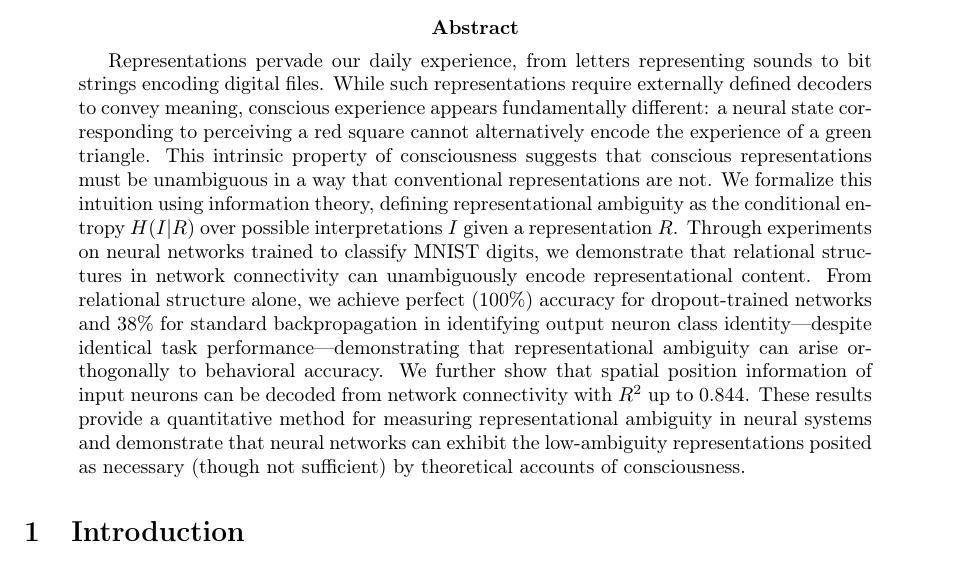
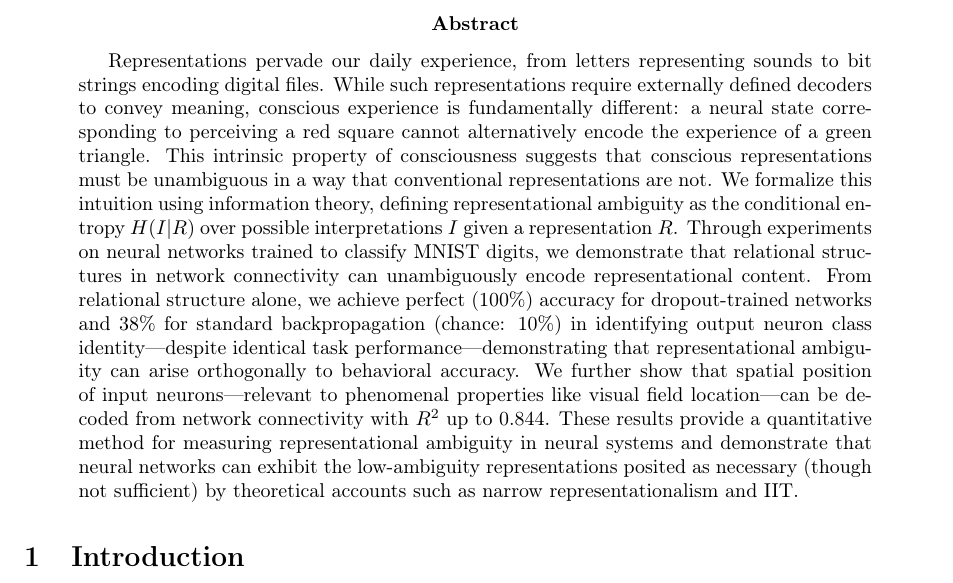
Before and after one commit to entropicbloom/consciousness, a LaTeX paper (paper/main.tex, which reads paper/abstract.tex): part of page 1 of 15, cut so that both start at the same text. Compiled offline with pdfLaTeX.

Commit message:
improved abstract

```diff
--- a/paper/abstract.tex
+++ b/paper/abstract.tex
@@ -1,3 +1,3 @@
 \begin{abstract}
-Representations pervade our daily experience, from letters representing sounds to bit strings encoding digital files. While such representations require externally defined decoders to convey meaning, conscious experience appears fundamentally different: a neural state corresponding to perceiving a red square cannot alternatively encode the experience of a green triangle. This intrinsic property of consciousness suggests that conscious representations must be unambiguous in a way that conventional representations are not. We formalize this intuition using information theory, defining representational ambiguity as the conditional entropy $H(I|R)$ over possible interpretations $I$ given a representation $R$. Through experiments on neural networks trained to classify MNIST digits, we demonstrate that relational structures in network connectivity can unambiguously encode representational content. From relational structure alone, we achieve perfect (100\%) accuracy for dropout-trained networks and 38\% for standard backpropagation in identifying output neuron class identity—despite identical task performance—demonstrating that representational ambiguity can arise orthogonally to behavioral accuracy. We further show that spatial position information of input neurons can be decoded from network connectivity with $R^2$ up to 0.844. These results provide a quantitative method for measuring representational ambiguity in neural systems and demonstrate that neural networks can exhibit the low-ambiguity representations posited as necessary (though not sufficient) by theoretical accounts of consciousness.
+Representations pervade our daily experience, from letters representing sounds to bit strings encoding digital files. While such representations require externally defined decoders to convey meaning, conscious experience is fundamentally different: a neural state corresponding to perceiving a red square cannot alternatively encode the experience of a green triangle. This intrinsic property of consciousness suggests that conscious representations must be unambiguous in a way that conventional representations are not. We formalize this intuition using information theory, defining representational ambiguity as the conditional entropy $H(I|R)$ over possible interpretations $I$ given a representation $R$. Through experiments on neural networks trained to classify MNIST digits, we demonstrate that relational structures in network connectivity can unambiguously encode representational content. From relational structure alone, we achieve perfect (100\%) accuracy for dropout-trained networks and 38\% for standard backpropagation (chance: 10\%) in identifying output neuron class identity—despite identical task performance—demonstrating that representational ambiguity can arise orthogonally to behavioral accuracy. We further show that spatial position of input neurons—relevant to phenomenal properties like visual field location—can be decoded from network connectivity with $R^2$ up to 0.844. These results provide a quantitative method for measuring representational ambiguity in neural systems and demonstrate that neural networks can exhibit the low-ambiguity representations posited as necessary (though not sufficient) by theoretical accounts such as narrow representationalism and IIT.
 \end{abstract}
```
